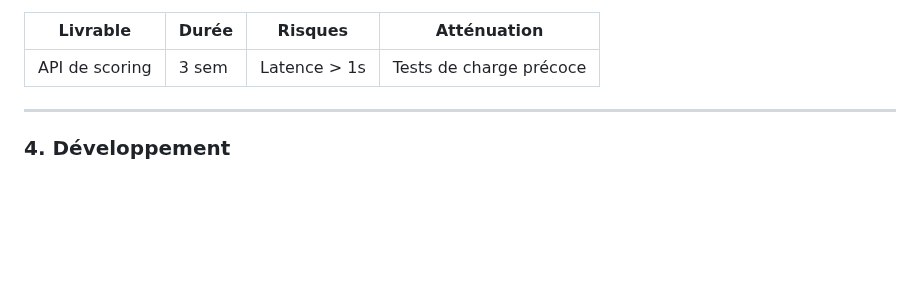
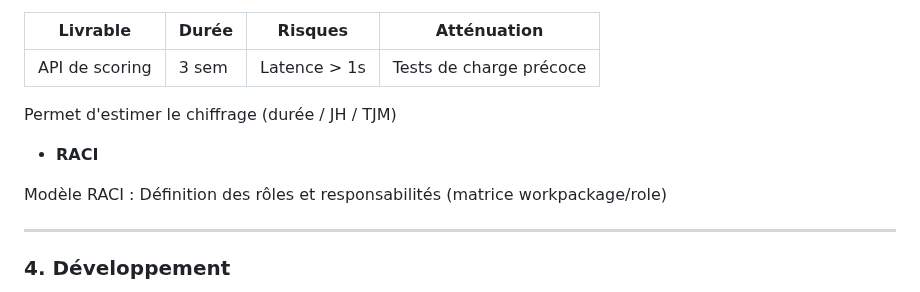
Before and after one commit to fabienfrfr/off-topic, a Markdown page: CERTIF/LEAD/best_practice.md, the part around the change. GitHub-like rendering; blank space fills up the shorter version.

Commit message:
add RACI

```diff
--- a/CERTIF/LEAD/best_practice.md
+++ b/CERTIF/LEAD/best_practice.md
@@ -143,6 +143,13 @@ Roadmap technique
 | Livrable       | Durée | Risques      | Atténuation             |
 | -------------- | ------ | ------------ | ------------------------ |
 | API de scoring | 3 sem  | Latence > 1s | Tests de charge précoce |
+
+Permet d'estimer le chiffrage (durée / JH / TJM)
+
+- **RACI**
+
+Modèle RACI : Définition des rôles et responsabilités (matrice workpackage/role)
+
 
 ---
 
```
